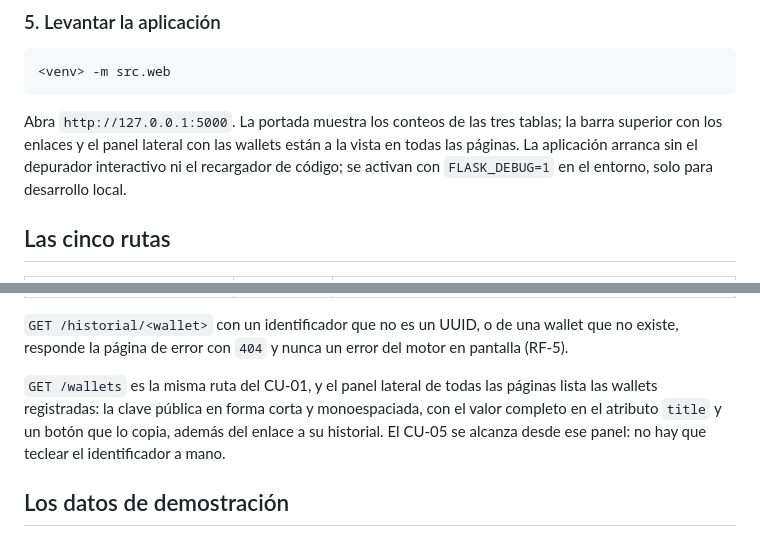
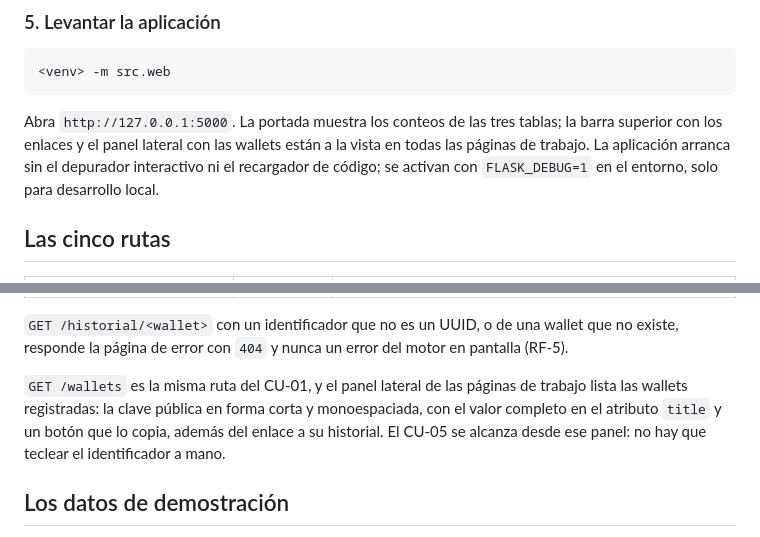
Before and after one commit to J0ss077/Joss077UMB-ProyectoBlockChain, a Markdown page: README.md, 2 parts joined by grey strips. Drawn GitHub-style.

Commit message:
docs: el panel lateral es de las páginas de trabajo, no de todas
La página de error se pinta sin panel a propósito, para que un 404 no dependa
del ledger; la frase deja de sobrevender esa cobertura.

```diff
--- a/README.md
+++ b/README.md
@@ -138,8 +138,9 @@ génesis y el estado del ledger.
 
 Abra `http://127.0.0.1:5000`. La portada muestra los conteos de las tres tablas; la
 barra superior con los enlaces y el panel lateral con las wallets están a la vista en
-todas las páginas. La aplicación arranca sin el depurador interactivo ni el recargador
-de código; se activan con `FLASK_DEBUG=1` en el entorno, solo para desarrollo local.
+todas las páginas de trabajo. La aplicación arranca sin el depurador interactivo ni el
+recargador de código; se activan con `FLASK_DEBUG=1` en el entorno, solo para desarrollo
+local.
 
 ## Las cinco rutas
 
@@ -155,9 +156,9 @@ de código; se activan con `FLASK_DEBUG=1` en el entorno, solo para desarrollo l
 no existe, responde la página de error con `404` y nunca un error del motor en
 pantalla (RF-5).
 
-`GET /wallets` es la misma ruta del CU-01, y el panel lateral de todas las páginas lista
-las wallets registradas: la clave pública en forma corta y monoespaciada, con el valor
-completo en el atributo `title` y un botón que lo copia, además del enlace a su
+`GET /wallets` es la misma ruta del CU-01, y el panel lateral de las páginas de trabajo
+lista las wallets registradas: la clave pública en forma corta y monoespaciada, con el
+valor completo en el atributo `title` y un botón que lo copia, además del enlace a su
 historial. El CU-05 se alcanza desde ese panel: no hay que teclear el identificador a
 mano.
 
```
